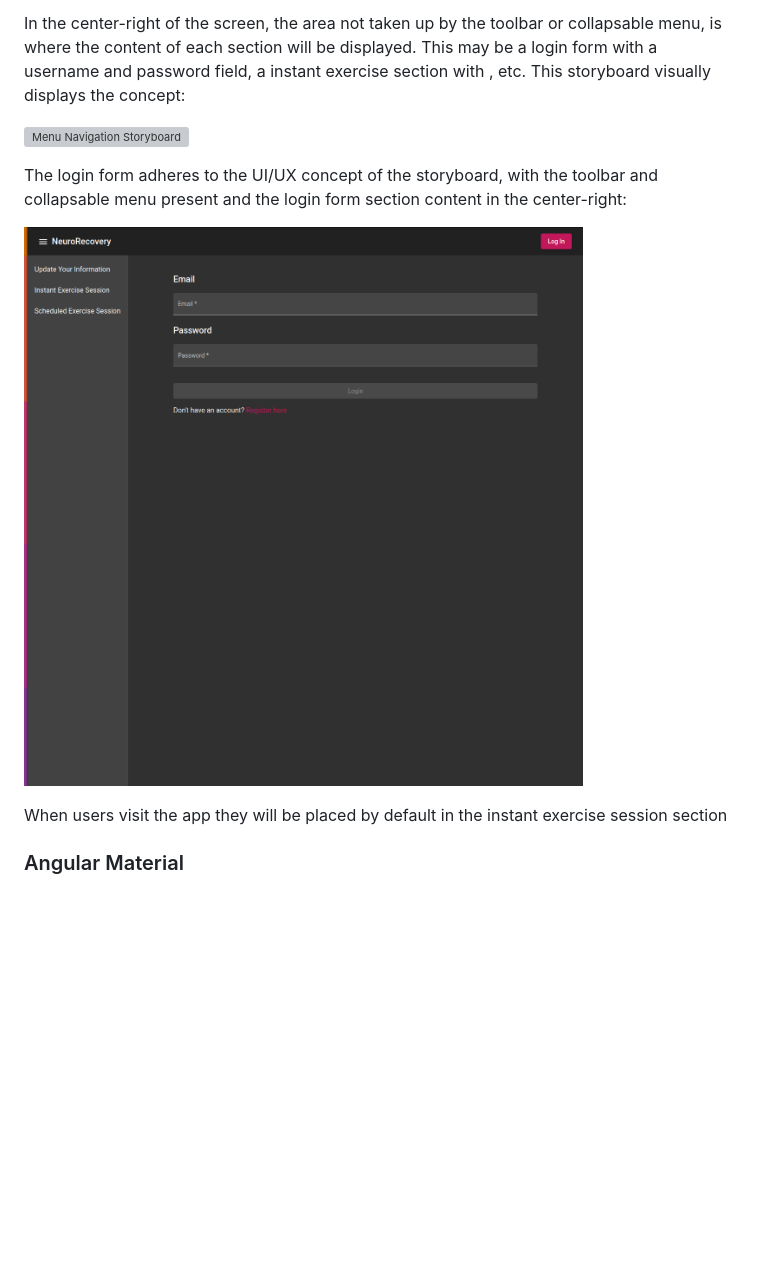
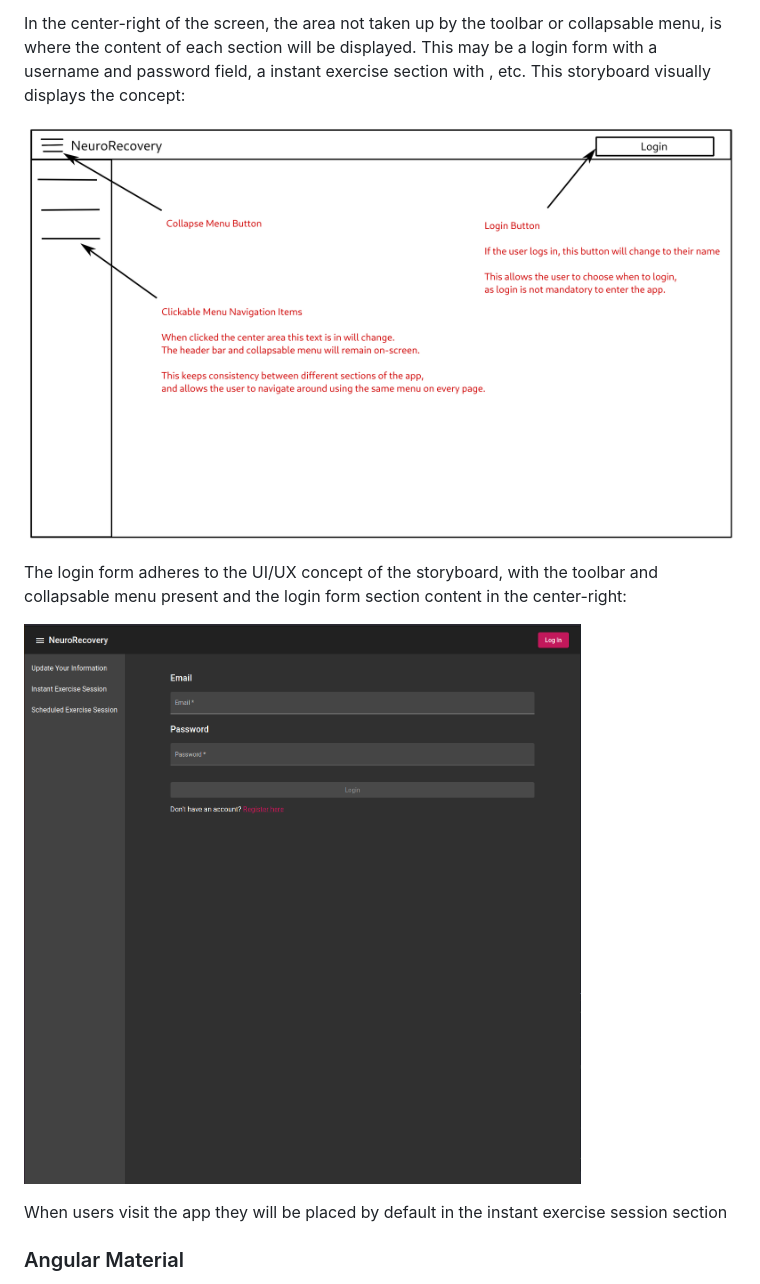
Before and after one commit to mark-ruddy/neurorecovery, a Markdown page: report/report_neurorecovery.md, the part around the change. Drawn GitHub-style; pictures changed too: report/images/frontend/login.png; blank space fills up the shorter version; grey boxes are pictures that could not be loaded.

Commit message:
update storyboard images

```diff
--- a/report/report_neurorecovery.md
+++ b/report/report_neurorecovery.md
@@ -98,7 +98,7 @@ The NeuroRecovery apps User Interaction and Experience(UI/UX) is intended to be
 
 In the center-right of the screen, the area not taken up by the toolbar or collapsable menu, is where the content of each section will be displayed. This may be a login form with a username and password field, a instant exercise section with <TODO>, etc. This storyboard visually displays the concept:
 
-![Menu Navigation Storyboard](images/storyboard/menu_navigation.png)
+![Menu Navigation Storyboard](images/storyboards/menu_navigation.png)
 
 The login form adheres to the UI/UX concept of the storyboard, with the toolbar and collapsable menu present and the login form section content in the center-right:
 
```
